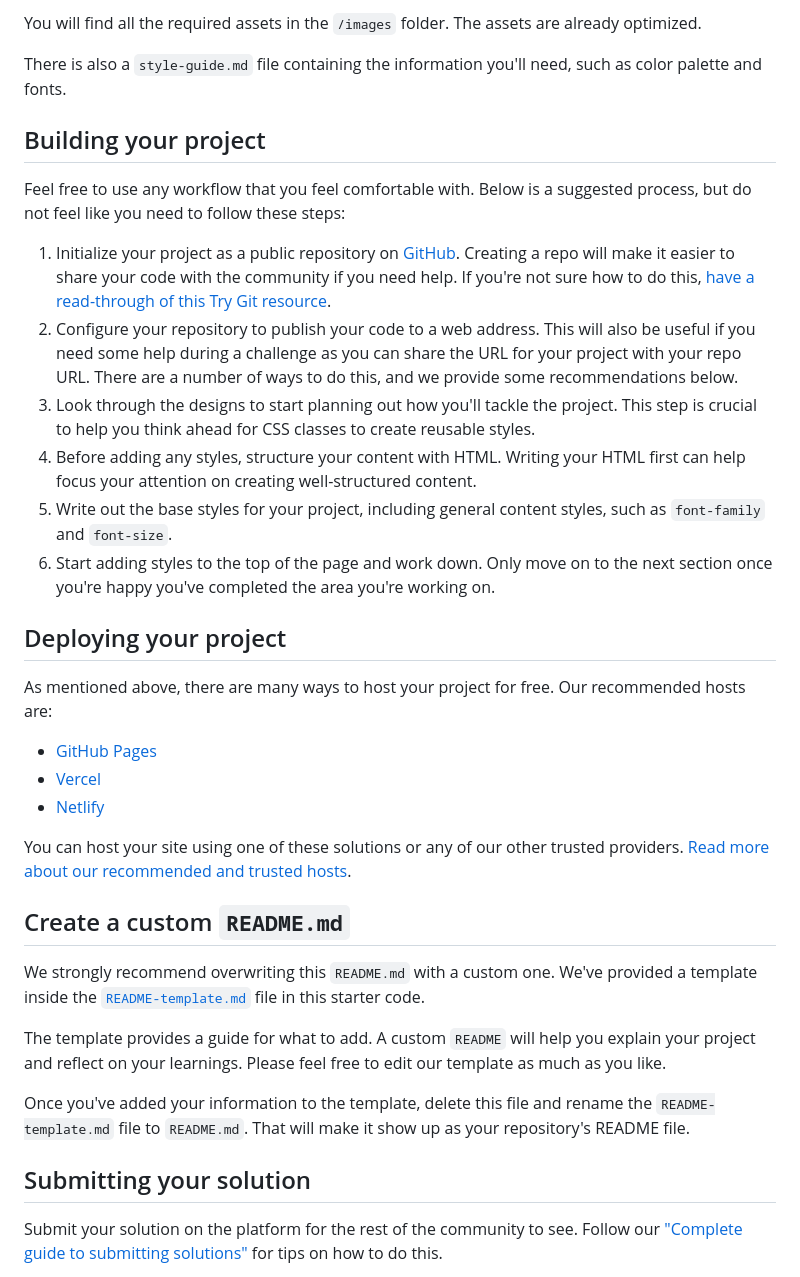
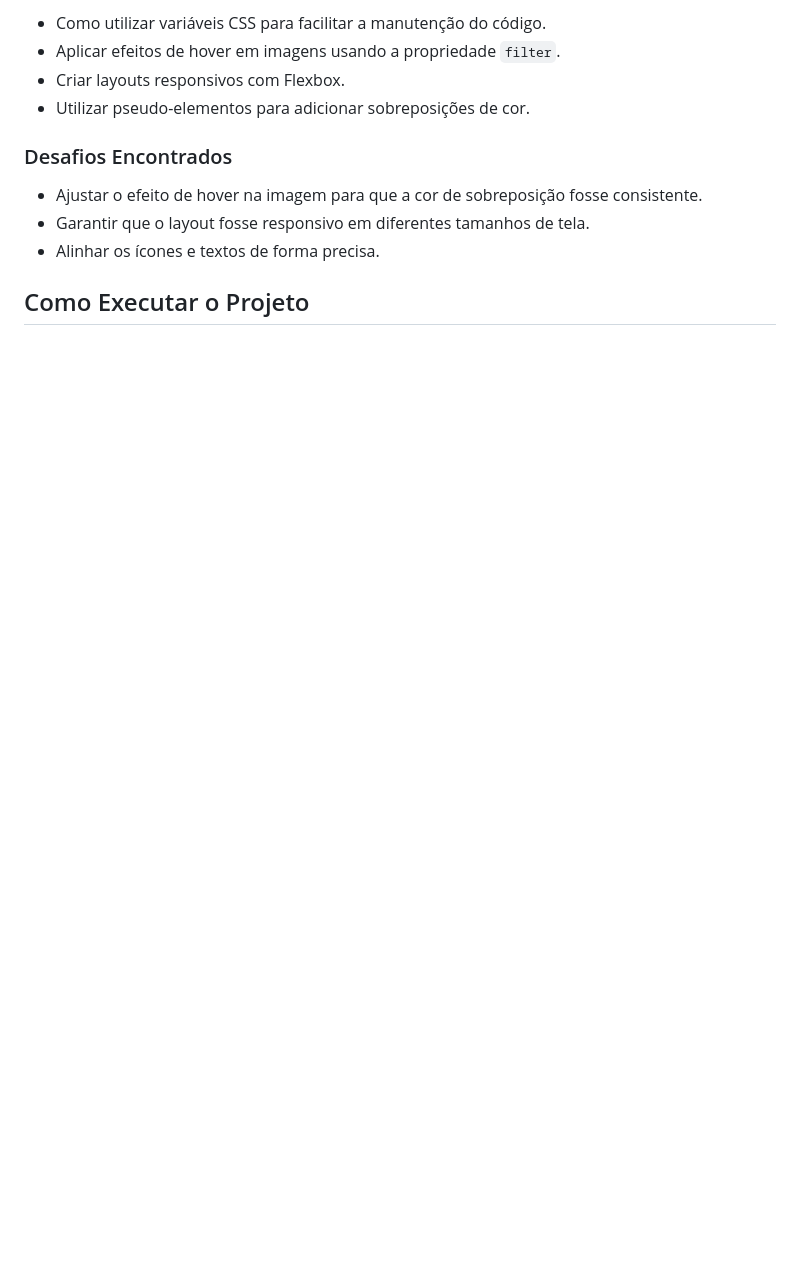
Before and after one commit to cadanieldev/nft-preview-card, a Markdown page: README.md, the part around the change printed below. Rendered like a GitHub page; blank space fills up the shorter version.

```diff
--- a/README.md
+++ b/README.md
@@ -33,38 +50,14 @@ If you would like the design files (we provide Sketch & Figma versions) to inspe
 
-You will find all the required assets in the `/images` folder. The assets are already optimized.
+- Como utilizar variáveis CSS para facilitar a manutenção do código.
+- Aplicar efeitos de hover em imagens usando a propriedade `filter`.
+- Criar layouts responsivos com Flexbox.
+- Utilizar pseudo-elementos para adicionar sobreposições de cor.
 
-There is also a `style-guide.md` file containing the information you'll need, such as color palette and fonts.
+### Desafios Encontrados
 
-## Building your project
+- Ajustar o efeito de hover na imagem para que a cor de sobreposição fosse consistente.
+- Garantir que o layout fosse responsivo em diferentes tamanhos de tela.
+- Alinhar os ícones e textos de forma precisa.
 
-Feel free to use any workflow that you feel comfortable with. Below is a suggested process, but do not feel like you need to follow these steps:
+## Como Executar o Projeto
 
-1. Initialize your project as a public repository on [GitHub](https://github.com/). Creating a repo will make it easier to share your code with the community if you need help. If you're not sure how to do this, [have a read-through of this Try Git resource](https://try.github.io/).
-2. Configure your repository to publish your code to a web address. This will also be useful if you need some help during a challenge as you can share the URL for your project with your repo URL. There are a number of ways to do this, and we provide some recommendations below.
-3. Look through the designs to start planning out how you'll tackle the project. This step is crucial to help you think ahead for CSS classes to create reusable styles.
-4. Before adding any styles, structure your content with HTML. Writing your HTML first can help focus your attention on creating well-structured content.
-5. Write out the base styles for your project, including general content styles, such as `font-family` and `font-size`.
-6. Start adding styles to the top of the page and work down. Only move on to the next section once you're happy you've completed the area you're working on.
-
-## Deploying your project
-
-As mentioned above, there are many ways to host your project for free. Our recommended hosts are:
-
-- [GitHub Pages](https://pages.github.com/)
-- [Vercel](https://vercel.com/)
-- [Netlify](https://www.netlify.com/)
-
-You can host your site using one of these solutions or any of our other trusted providers. [Read more about our recommended and trusted hosts](https://medium.com/frontend-mentor/frontend-mentor-trusted-hosting-providers-bf000dfebe).
-
-## Create a custom `README.md`
-
-We strongly recommend overwriting this `README.md` with a custom one. We've provided a template inside the [`README-template.md`](./README-template.md) file in this starter code.
-
-The template provides a guide for what to add. A custom `README` will help you explain your project and reflect on your learnings. Please feel free to edit our template as much as you like.
-
-Once you've added your information to the template, delete this file and rename the `README-template.md` file to `README.md`. That will make it show up as your repository's README file.
-
-## Submitting your solution
-
-Submit your solution on the platform for the rest of the community to see. Follow our ["Complete guide to submitting solutions"](https://medium.com/frontend-mentor/a-complete-guide-to-submitting-solutions-on-frontend-mentor-ac6384162248) for tips on how to do this.
-
```
Also changed, not shown: other parts of README.md (+37 -39 lines), README-template.md (deleted, +0 -111 lines), ntf-card-desktop.png (added), ntf-card-mobile.png (added).
